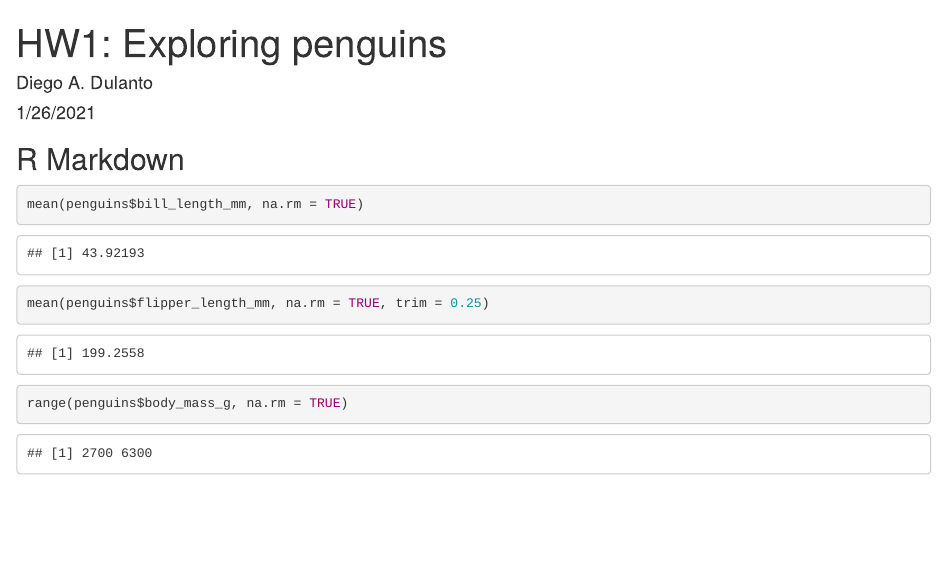
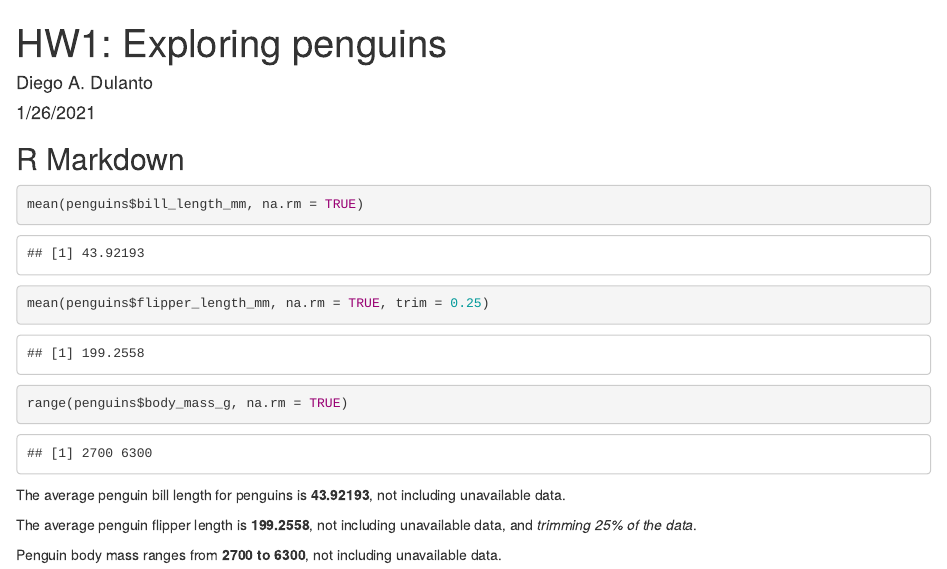
Before and after one commit to diegodulanto/hw-diegodulanto, an R Markdown document (hw01/hw01_exploring_data.Rmd): the page in a window 1100 px wide, from its top. Rendered offline with R 4.5, knitr and Pandoc, with nearby package versions; both versions are drawn in the output format of the newer one.

Commit message:
Added commentary and syntax

````diff
--- a/hw01/hw01_exploring_data.Rmd
+++ b/hw01/hw01_exploring_data.Rmd
@@ -2,9 +2,7 @@
 title: 'HW1: Exploring penguins'
 author: "Diego A. Dulanto"
 date: "1/26/2021"
-output:
-  github_document:
-    html_preview: false
+output: html_document
 ---
 
 ```{r setup, include=FALSE}
@@ -20,3 +18,9 @@ mean(penguins$flipper_length_mm, na.rm = TRUE, trim = 0.25)
 
 range(penguins$body_mass_g, na.rm = TRUE)
 ```
+
+The average penguin bill length for penguins is **43.92193**, not including unavailable data.
+
+The average penguin flipper length is **199.2558**, not including unavailable data, and *trimming 25% of the data*.
+
+Penguin body mass ranges from **2700 to 6300**, not including unavailable data.
````
